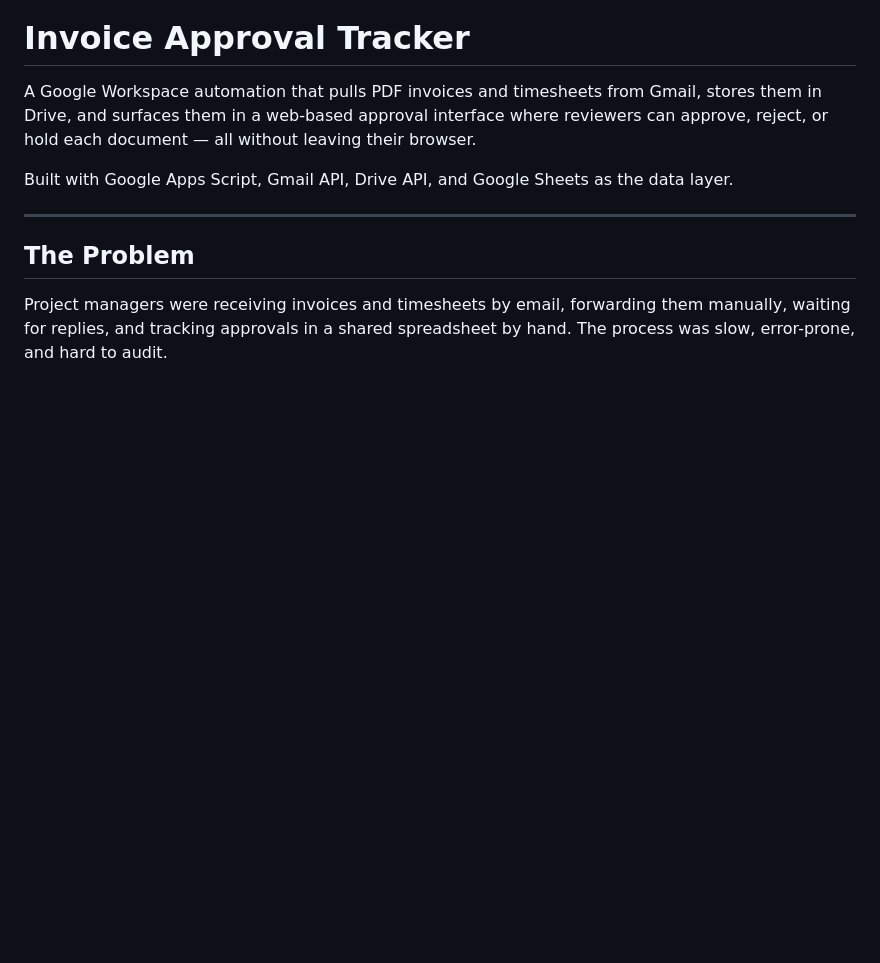
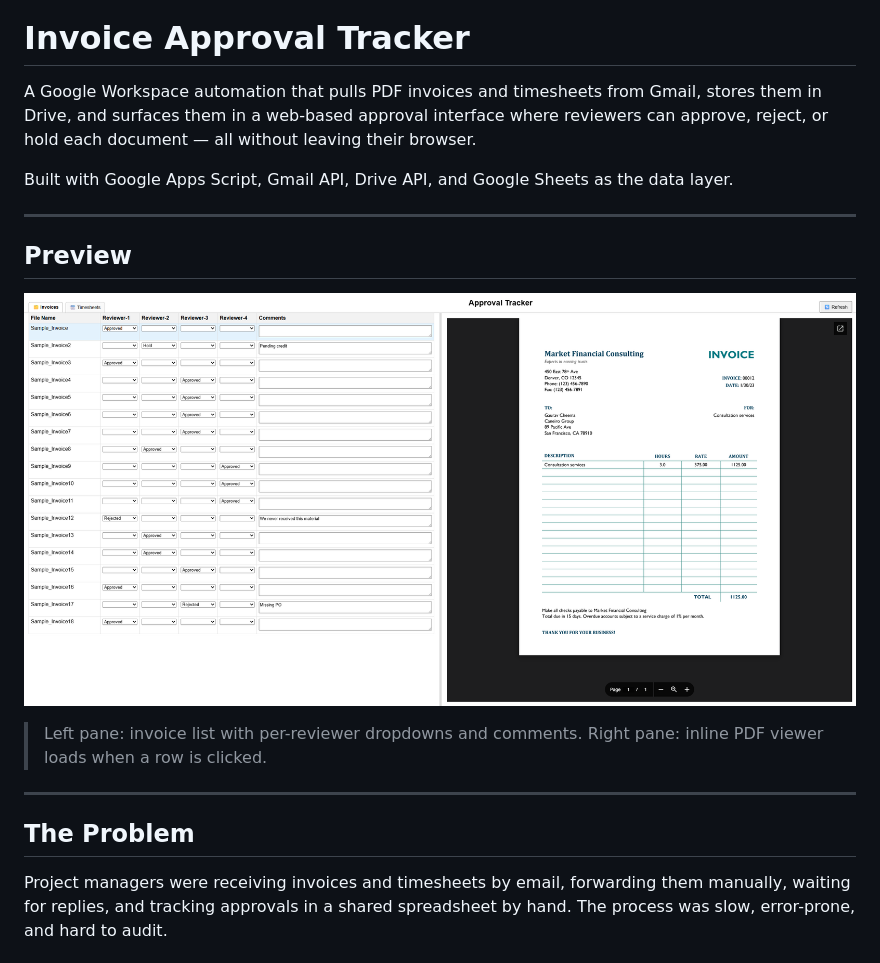
Before and after one commit to gus-automates/invoice-approval-tracker, a Markdown page: README.md, the part around the change. GitHub-like rendering; blank space fills up the shorter version.

```diff
--- a/README.md
+++ b/README.md
@@ -3,6 +3,14 @@
 A Google Workspace automation that pulls PDF invoices and timesheets from Gmail, stores them in Drive, and surfaces them in a web-based approval interface where reviewers can approve, reject, or hold each document — all without leaving their browser.
 
 Built with Google Apps Script, Gmail API, Drive API, and Google Sheets as the data layer.
+
+---
+
+## Preview
+
+![Approval Tracker UI](docs/preview.png)
+
+> Left pane: invoice list with per-reviewer dropdowns and comments. Right pane: inline PDF viewer loads when a row is clicked.
 
 ---
 
```
